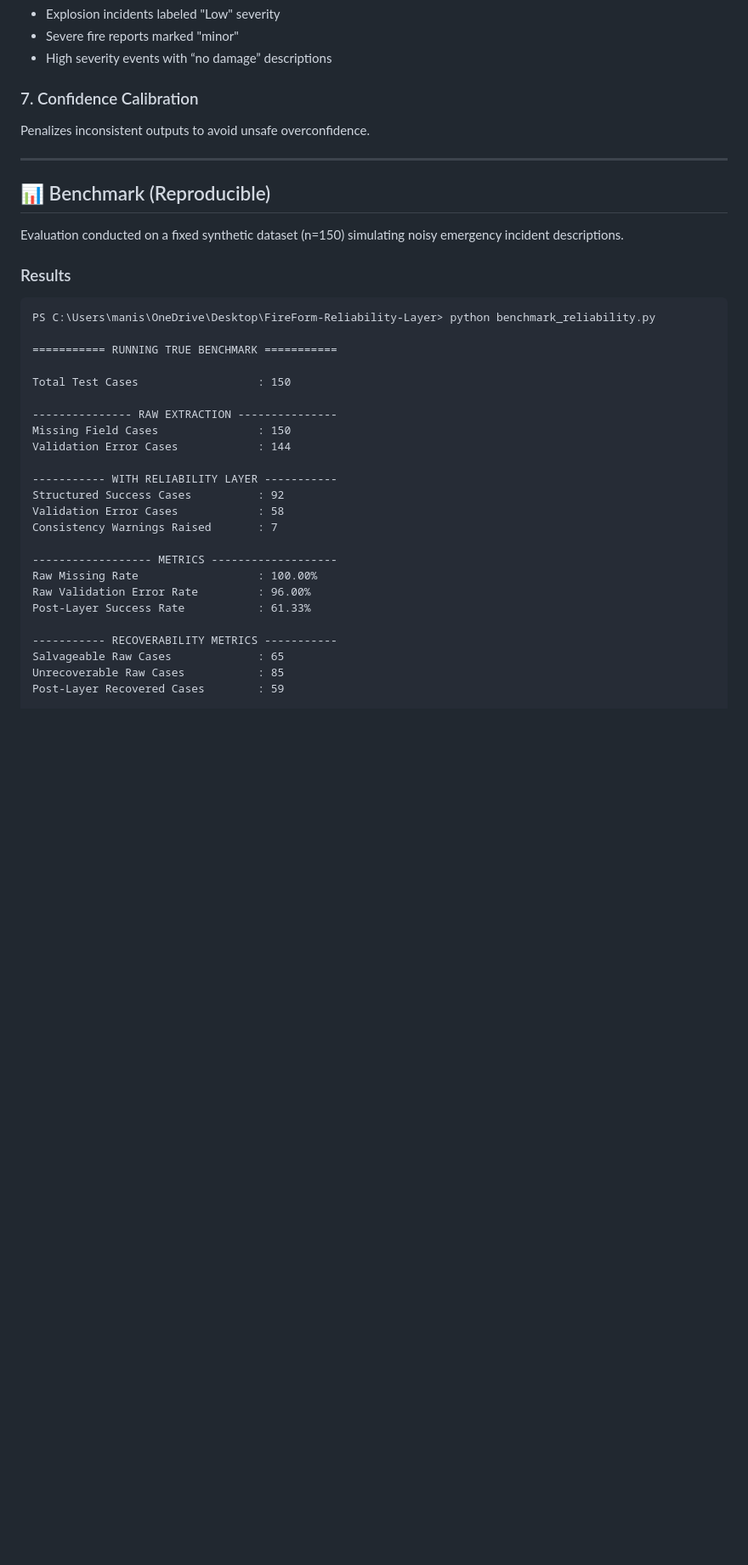
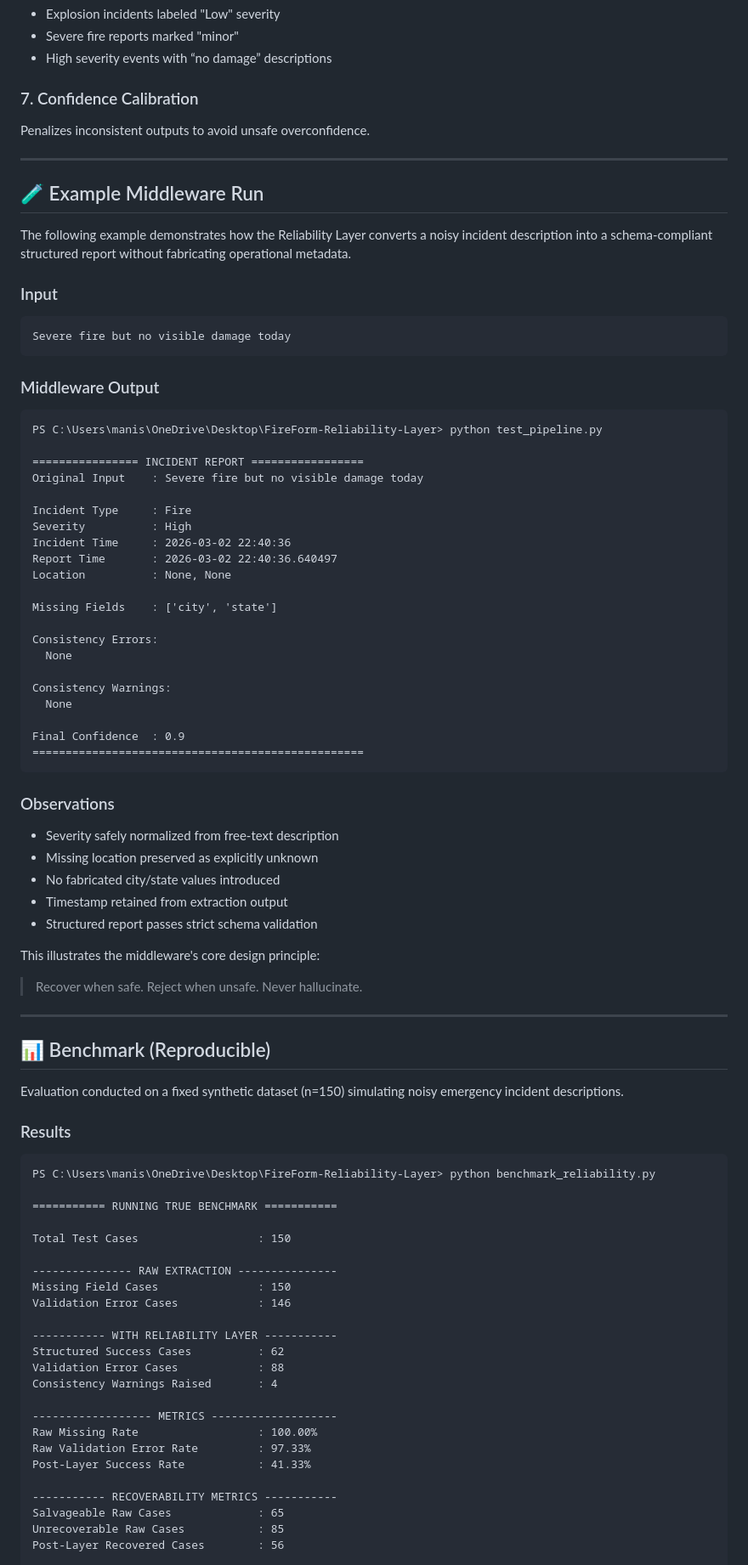
Before and after one commit to MANISH-K-07/FireForm-Reliability-Layer, a Markdown page: README.md, the part around one of its changes. Shown at 85% size. GitHub-like rendering; blank space fills up the shorter version.

````diff
--- a/README.md
+++ b/README.md
@@ -98,6 +98,56 @@ Penalizes inconsistent outputs to avoid unsafe overconfidence.
 
 ---
 
+## 🧪 Example Middleware Run
+
+The following example demonstrates how the Reliability Layer converts a noisy incident description into a schema-compliant structured report without fabricating operational metadata.
+
+### Input
+
+```
+Severe fire but no visible damage today
+```
+
+### Middleware Output
+
+```
+PS C:\Users\manis\OneDrive\Desktop\FireForm-Reliability-Layer> python test_pipeline.py
+
+================ INCIDENT REPORT =================
+Original Input    : Severe fire but no visible damage today
+
+Incident Type     : Fire
+Severity          : High
+Incident Time     : 2026-03-02 22:40:36
+Report Time       : 2026-03-02 22:40:36.640497
+Location          : None, None
+
+Missing Fields    : ['city', 'state']
+
+Consistency Errors:
+  None
+
+Consistency Warnings:
+  None
+
+Final Confidence  : 0.9
+==================================================
+```
+
+### Observations
+
+* Severity safely normalized from free-text description
+* Missing location preserved as explicitly unknown
+* No fabricated city/state values introduced
+* Timestamp retained from extraction output
+* Structured report passes strict schema validation
+
+This illustrates the middleware's core design principle:
+
+> Recover when safe. Reject when unsafe. Never hallucinate.
+
+---
+
 ## 📊 Benchmark (Reproducible)
 
 Evaluation conducted on a fixed synthetic dataset (n=150) simulating noisy emergency incident descriptions.
@@ -113,20 +163,20 @@ Total Test Cases                  : 150
 
 --------------- RAW EXTRACTION ---------------
 Missing Field Cases               : 150
-Validation Error Cases            : 144
+Validation Error Cases            : 146
 
 ----------- WITH RELIABILITY LAYER -----------
-Structured Success Cases          : 92
-Validation Error Cases            : 58
-Consistency Warnings Raised       : 7
+Structured Success Cases          : 62
+Validation Error Cases            : 88
+Consistency Warnings Raised       : 4
 
 ------------------ METRICS -------------------
 Raw Missing Rate                  : 100.00%
-Raw Validation Error Rate         : 96.00%
-Post-Layer Success Rate           : 61.33%
+Raw Validation Error Rate         : 97.33%
+Post-Layer Success Rate           : 41.33%
 
 ----------- RECOVERABILITY METRICS -----------
 Salvageable Raw Cases             : 65
 Unrecoverable Raw Cases           : 85
-Post-Layer Recovered Cases        : 59
+Post-Layer Recovered Cases        : 56
 
````
Also changed, not shown: other parts of README.md (+93 -6 lines), docs/assets/reliability-layer-flow.png, 5 other files.
